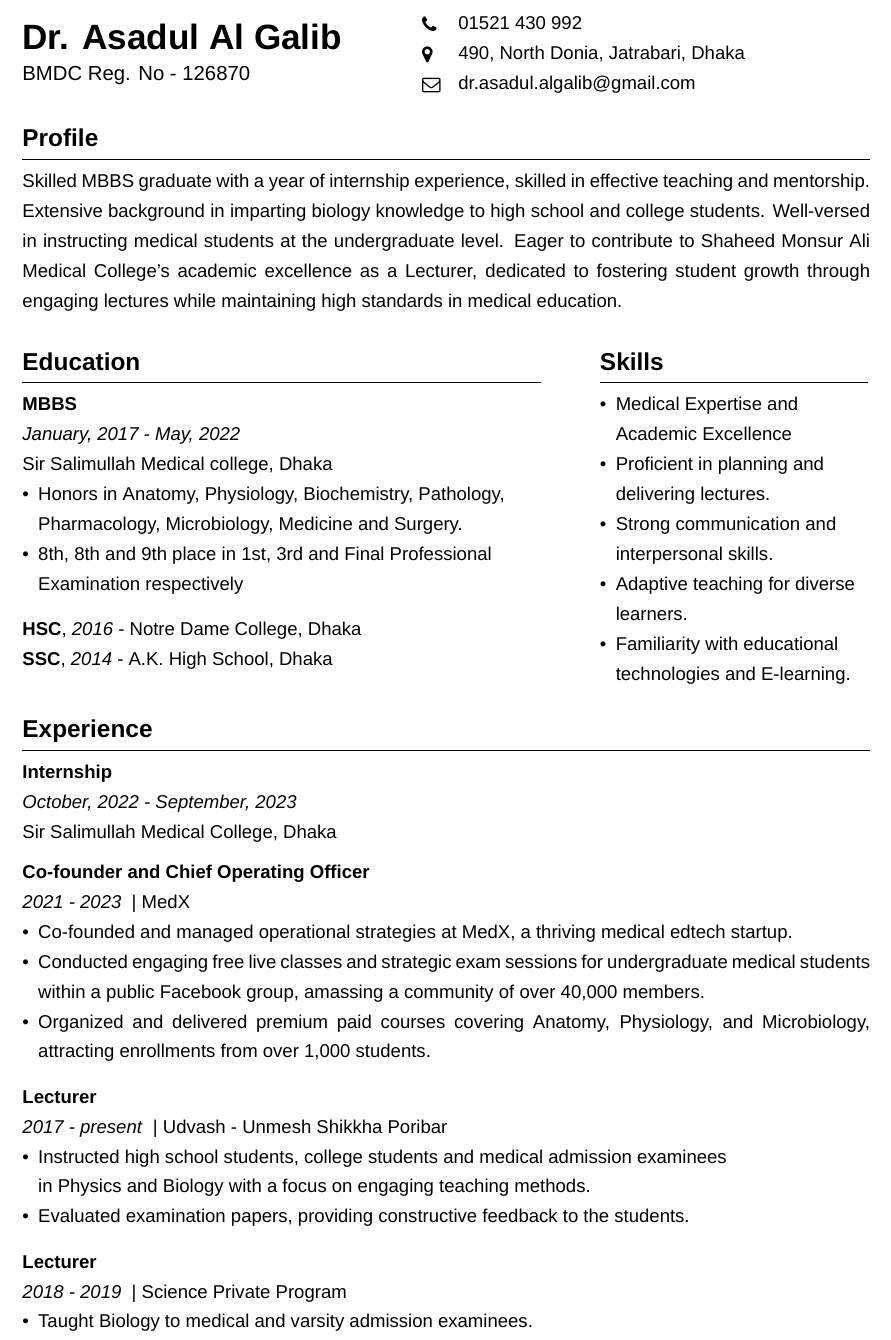
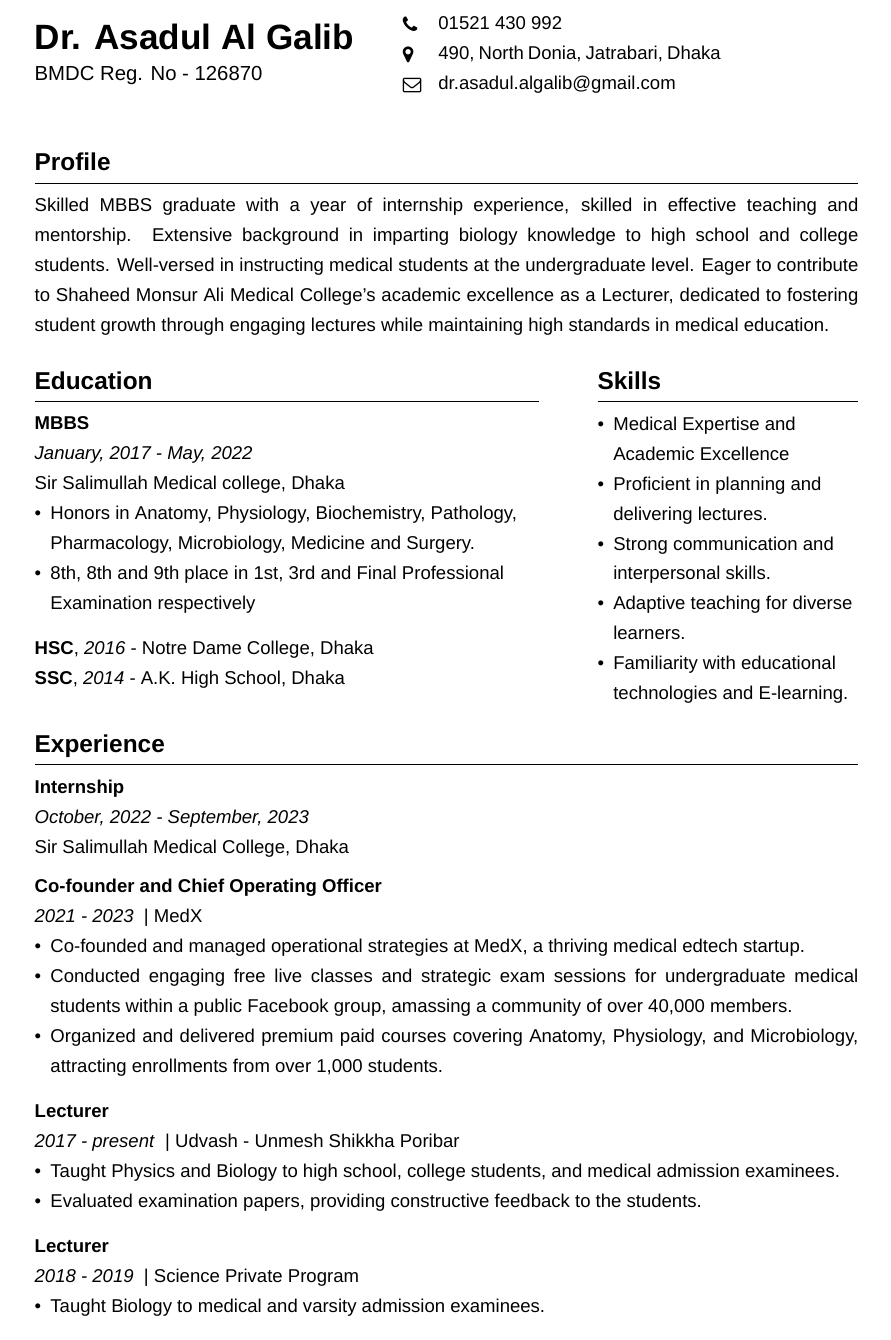
Before and after one commit to galib45/resume, a LaTeX CV (galib-resume-lecturer.tex): part of the page, cut so that both start at the same text. Compiled offline with XeLaTeX.

Commit message:
added right and left margins, edited cover letter to include medx

```diff
--- a/galib-resume-lecturer.tex
+++ b/galib-resume-lecturer.tex
@@ -1,5 +1,5 @@
 \documentclass[a4paper,11pt]{article}
-\usepackage[left=0.6in,right=0.6in,top=0.4in,bottom=0.5in]{geometry}
+\usepackage[left=0.7in,right=0.7in,top=0.5in,bottom=0.5in]{geometry}
 \usepackage{enumitem}
 \usepackage{xcolor}
 \usepackage{titlesec}
@@ -46,18 +46,18 @@
 %%         \end{tcolorbox}
 %%     };
 %% \end{tikzpicture}
-\begin{minipage}[t][2.6cm]{1.2\textwidth}
+\begin{minipage}[t][3.2cm]{1.2\textwidth}
     \raggedright
-  \begin{minipage}[h][2.6cm][h]{0.38\textwidth}
+  \begin{minipage}[h][2.8cm][h]{0.36\textwidth}
     {\huge\bfseries\color{black}Dr. Asadul Al Galib}\\
     \large{BMDC Reg. No - 126870}
   \end{minipage}
-  \begin{minipage}[h][2.6cm][h]{0.03\textwidth}
+  \begin{minipage}[h][2.8cm][h]{0.03\textwidth}
       \faPhone\\
       \faMapMarker\\
       \faEnvelopeO
   \end{minipage}
-  \begin{minipage}[h][2.6cm][h]{0.28\textwidth}
+  \begin{minipage}[h][2.8cm][h]{0.28\textwidth}
       01521 430 992\\
       490, North Donia, Jatrabari, Dhaka\\
       dr.asadul.algalib@gmail.com
@@ -76,7 +76,7 @@
   dedicated to fostering student growth through engaging lectures while maintaining high standards in medical education.
 \end{minipage}
 
-\begin{minipage}[t][7.6cm]{0.6\textwidth}
+\begin{minipage}[t][7.5cm]{0.6\textwidth}
 \raggedright
 \section*{Education}
 \resumeentry{MBBS}{January, 2017 - May, 2022}\\ Sir Salimullah Medical college, Dhaka
@@ -115,8 +115,7 @@
 \end{itemize}
 \resumeentry{Lecturer}{2017 - present} | Udvash - Unmesh Shikkha Poribar
 \begin{itemize}[left=0em, itemsep=10pt, parsep=-10pt]
-  \item Instructed high school students, college students and medical admission examinees \\
-    in Physics and Biology with a focus on engaging teaching methods.
+  \item Taught Physics and Biology to high school, college students, and medical admission examinees.
   \item Evaluated examination papers, providing constructive feedback to the students.
 \end{itemize}
 \resumeentry{Lecturer}{2018 - 2019} | Science Private Program
```
Also changed, not shown: cover-galib-lecturer.jpg (added), cover-letter-galib-lecturer.pdf, galib-resume-lecturer.jpg, galib-resume-lecturer.pdf, galib-resume-lecturer.tex (4 more changed lines).
